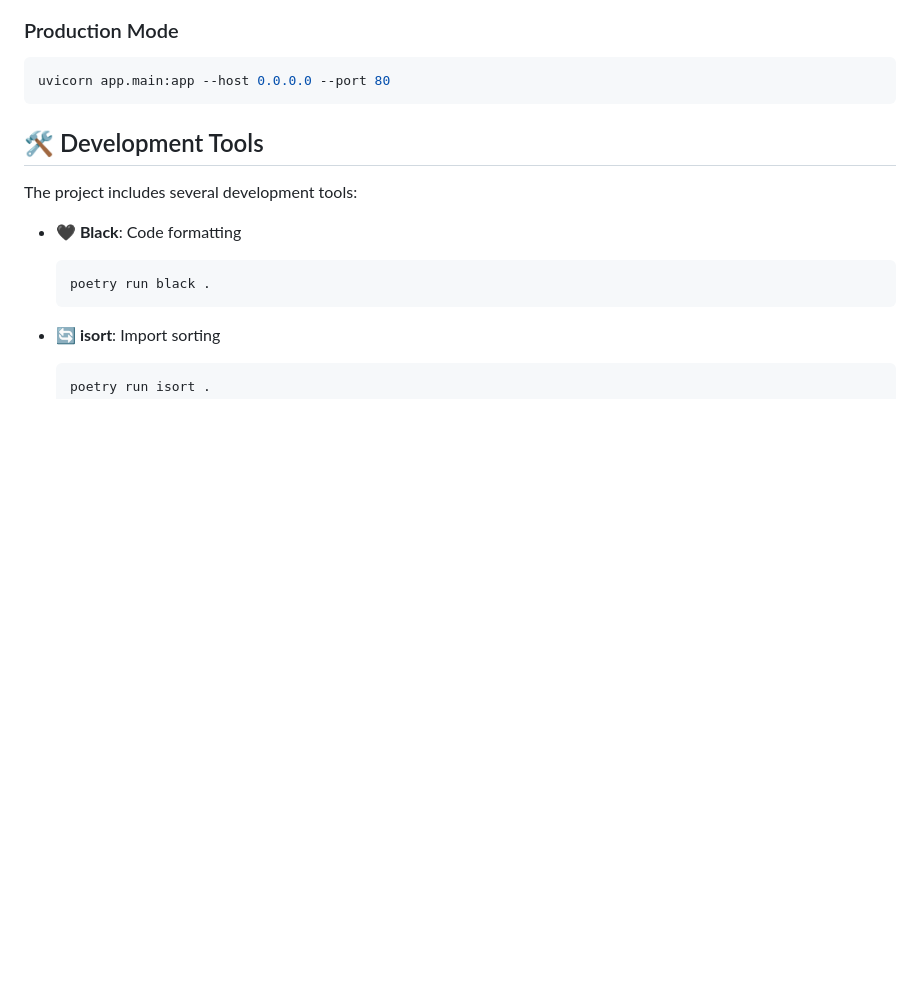
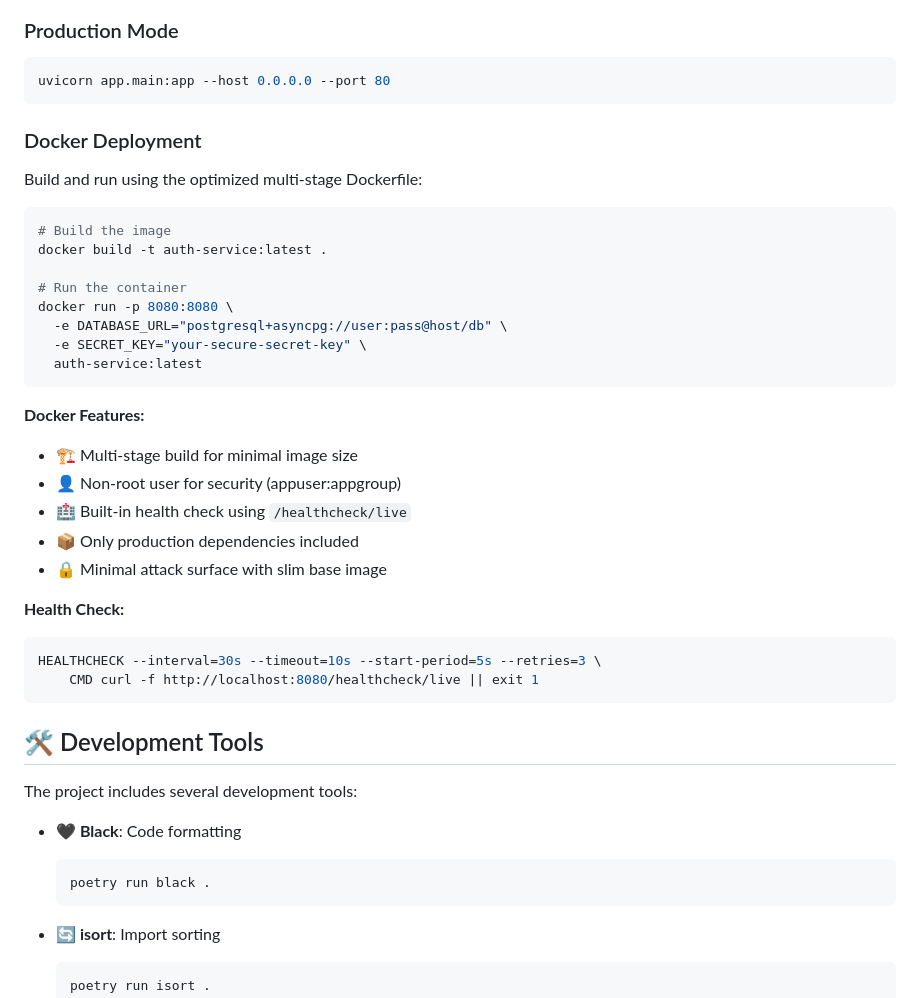
Before and after one commit to AIgen-Solutions-s-r-l/fastapi-auth-service, a Markdown page: README.md, the part around one of its changes. Drawn GitHub-style; blank space fills up the shorter version.

````diff
--- a/README.md
+++ b/README.md
@@ -550,6 +641,34 @@ uvicorn app.main:app --reload --host 127.0.0.1 --port 8080
 ### Production Mode
 ```sh
 uvicorn app.main:app --host 0.0.0.0 --port 80
+```
+
+### Docker Deployment
+
+Build and run using the optimized multi-stage Dockerfile:
+
+```sh
+# Build the image
+docker build -t auth-service:latest .
+
+# Run the container
+docker run -p 8080:8080 \
+  -e DATABASE_URL="postgresql+asyncpg://user:pass@host/db" \
+  -e SECRET_KEY="your-secure-secret-key" \
+  auth-service:latest
+```
+
+**Docker Features:**
+- 🏗️ Multi-stage build for minimal image size
+- 👤 Non-root user for security (appuser:appgroup)
+- 🏥 Built-in health check using `/healthcheck/live`
+- 📦 Only production dependencies included
+- 🔒 Minimal attack surface with slim base image
+
+**Health Check:**
+```dockerfile
+HEALTHCHECK --interval=30s --timeout=10s --start-period=5s --retries=3 \
+    CMD curl -f http://localhost:8080/healthcheck/live || exit 1
 ```
 
 ## 🛠️ Development Tools
````
Also changed, not shown: other parts of README.md (+93 -2 lines).
